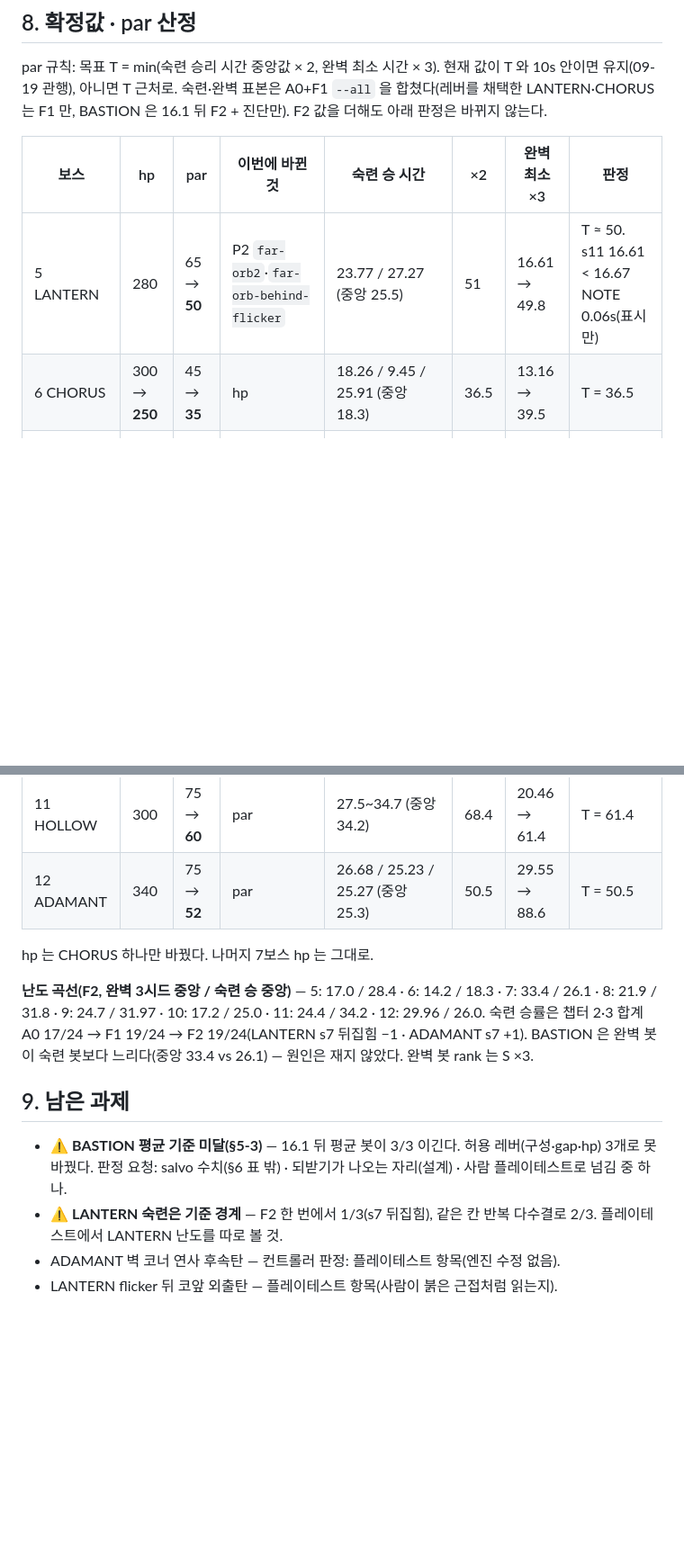
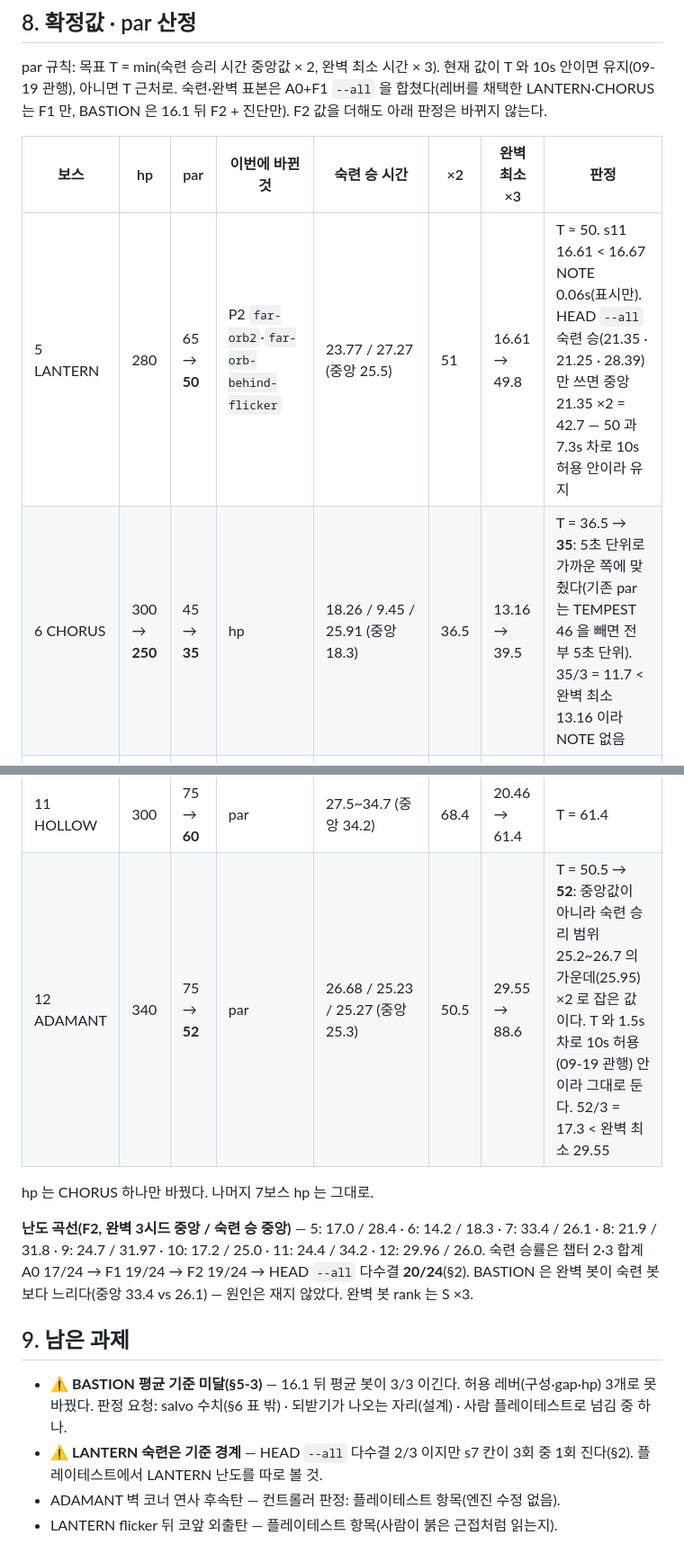
Before and after one commit to kkp8121-rgb/riposte, a Markdown page: docs/qa/balance-2026-09-23.md, 2 parts joined by grey strips. Shown at 90% size. Rendered like a GitHub page; blank space fills up the shorter version.

```diff
--- a/docs/qa/balance-2026-09-23.md
+++ b/docs/qa/balance-2026-09-23.md
@@ -264,26 +279,26 @@ par 규칙: 목표 T = min(숙련 승리 시간 중앙값 × 2, 완벽 최소
 
 | 보스 | hp | par | 이번에 바뀐 것 | 숙련 승 시간 | ×2 | 완벽 최소 ×3 | 판정 |
 |------|-----|-----|---------------|-------------|-----|-----|------|
-| 5 LANTERN | 280 | 65 → **50** | P2 `far-orb2`·`far-orb-behind-flicker` | 23.77 / 27.27 (중앙 25.5) | 51 | 16.61 → 49.8 | T ≈ 50. s11 16.61 < 16.67 NOTE 0.06s(표시만) |
-| 6 CHORUS | 300 → **250** | 45 → **35** | hp | 18.26 / 9.45 / 25.91 (중앙 18.3) | 36.5 | 13.16 → 39.5 | T = 36.5 |
+| 5 LANTERN | 280 | 65 → **50** | P2 `far-orb2`·`far-orb-behind-flicker` | 23.77 / 27.27 (중앙 25.5) | 51 | 16.61 → 49.8 | T ≈ 50. s11 16.61 < 16.67 NOTE 0.06s(표시만). HEAD `--all` 숙련 승(21.35 · 21.25 · 28.39)만 쓰면 중앙 21.35 ×2 = 42.7 — 50 과 7.3s 차로 10s 허용 안이라 유지 |
+| 6 CHORUS | 300 → **250** | 45 → **35** | hp | 18.26 / 9.45 / 25.91 (중앙 18.3) | 36.5 | 13.16 → 39.5 | T = 36.5 → **35**: 5초 단위로 가까운 쪽에 맞췄다(기존 par 는 TEMPEST 46 을 빼면 전부 5초 단위). 35/3 = 11.7 < 완벽 최소 13.16 이라 NOTE 없음 |
 | 7 BASTION | 310 | 50 | — (16.1 뒤 재측정, 레버 #8~10 되돌림) | F2 26.12 / 43.78 / 18.21 · 진단 25.61 / 27.62 / 18.15 (중앙 25.9) | 51.7 | 31.16 → 93.5 | T = 51.7, 차 1.7 → **유지** |
 | 8 AVARICE | 400 | 55 | — | 29.59 / 37.51 / 29.61 / 33.91 (중앙 31.8) | 63.5 | 18.24 → 54.7 | T = 54.7, 차 0.3 → 유지. s23 NOTE 0.09s(표시만) |
 | 9 SENTINEL | 320 | 50 | — | 22.4~34.0 (중앙 31.5) | 63 | 17.51 → 52.5 | T = 52.5, 차 2.5 → 유지 |
 | 10 TEMPEST | 330 | 46 | — | 20.03~26.35 (중앙 24.7) | 49.3 | 16.72 → 50.2 | T = 49.3, 차 3.3 → 유지 |
 | 11 HOLLOW | 300 | 75 → **60** | par | 27.5~34.7 (중앙 34.2) | 68.4 | 20.46 → 61.4 | T = 61.4 |
-| 12 ADAMANT | 340 | 75 → **52** | par | 26.68 / 25.23 / 25.27 (중앙 25.3) | 50.5 | 29.55 → 88.6 | T = 50.5 |
+| 12 ADAMANT | 340 | 75 → **52** | par | 26.68 / 25.23 / 25.27 (중앙 25.3) | 50.5 | 29.55 → 88.6 | T = 50.5 → **52**: 중앙값이 아니라 숙련 승리 범위 25.2~26.7 의 가운데(25.95) ×2 로 잡은 값이다. T 와 1.5s 차로 10s 허용(09-19 관행) 안이라 그대로 둔다. 52/3 = 17.3 < 완벽 최소 29.55 |
 
 hp 는 CHORUS 하나만 바꿨다. 나머지 7보스 hp 는 그대로.
 
 **난도 곡선(F2, 완벽 3시드 중앙 / 숙련 승 중앙)** — 5: 17.0 / 28.4 · 6: 14.2 / 18.3 · 7: 33.4 / 26.1 · 8: 21.9 / 31.8 · 9: 24.7 / 31.97 ·
-10: 17.2 / 25.0 · 11: 24.4 / 34.2 · 12: 29.96 / 26.0. 숙련 승률은 챕터 2·3 합계 A0 17/24 → F1 19/24 → F2 19/24(LANTERN s7 뒤집힘 −1 · ADAMANT s7 +1).
+10: 17.2 / 25.0 · 11: 24.4 / 34.2 · 12: 29.96 / 26.0. 숙련 승률은 챕터 2·3 합계 A0 17/24 → F1 19/24 → F2 19/24 → HEAD `--all` 다수결 **20/24**(§2).
 BASTION 은 완벽 봇이 숙련 봇보다 느리다(중앙 33.4 vs 26.1) — 원인은 재지 않았다. 완벽 봇 rank 는 S ×3.
 
 ## 9. 남은 과제
 
 - ⚠️ **BASTION 평균 기준 미달(§5-3)** — 16.1 뒤 평균 봇이 3/3 이긴다. 허용 레버(구성·gap·hp) 3개로 못 바꿨다. 판정 요청: salvo 수치(§6 표 밖) ·
   되받기가 나오는 자리(설계) · 사람 플레이테스트로 넘김 중 하나.
-- ⚠️ **LANTERN 숙련은 기준 경계** — F2 한 번에서 1/3(s7 뒤집힘), 같은 칸 반복 다수결로 2/3. 플레이테스트에서 LANTERN 난도를 따로 볼 것.
+- ⚠️ **LANTERN 숙련은 기준 경계** — HEAD `--all` 다수결 2/3 이지만 s7 칸이 3회 중 1회 진다(§2). 플레이테스트에서 LANTERN 난도를 따로 볼 것.
 - ADAMANT 벽 코너 연사 후속탄 — 컨트롤러 판정: 플레이테스트 항목(엔진 수정 없음).
 - LANTERN flicker 뒤 코앞 외출탄 — 플레이테스트 항목(사람이 붉은 근접처럼 읽는지).
 
```
Also changed, not shown: other parts of docs/qa/balance-2026-09-23.md (+23 -8 lines).
